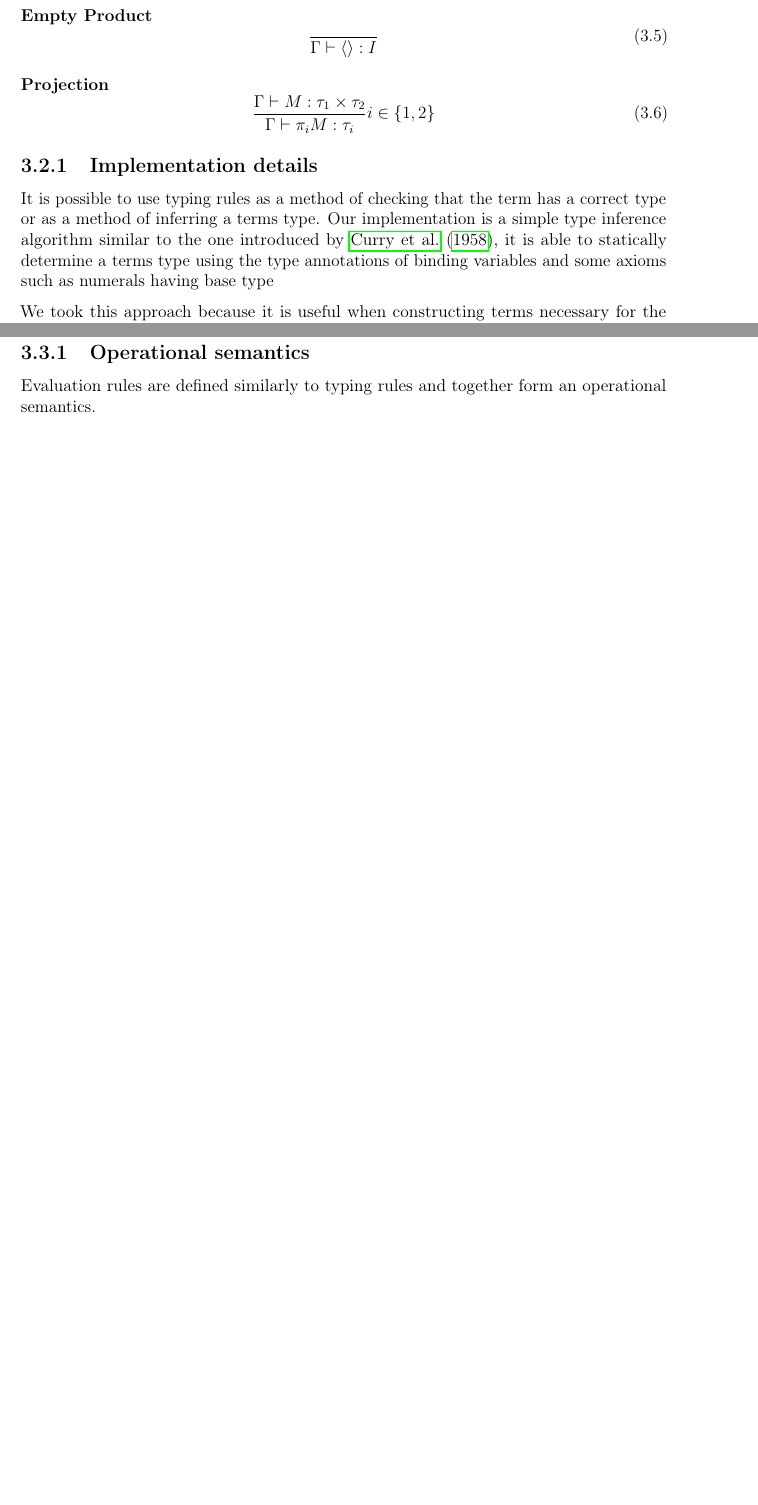
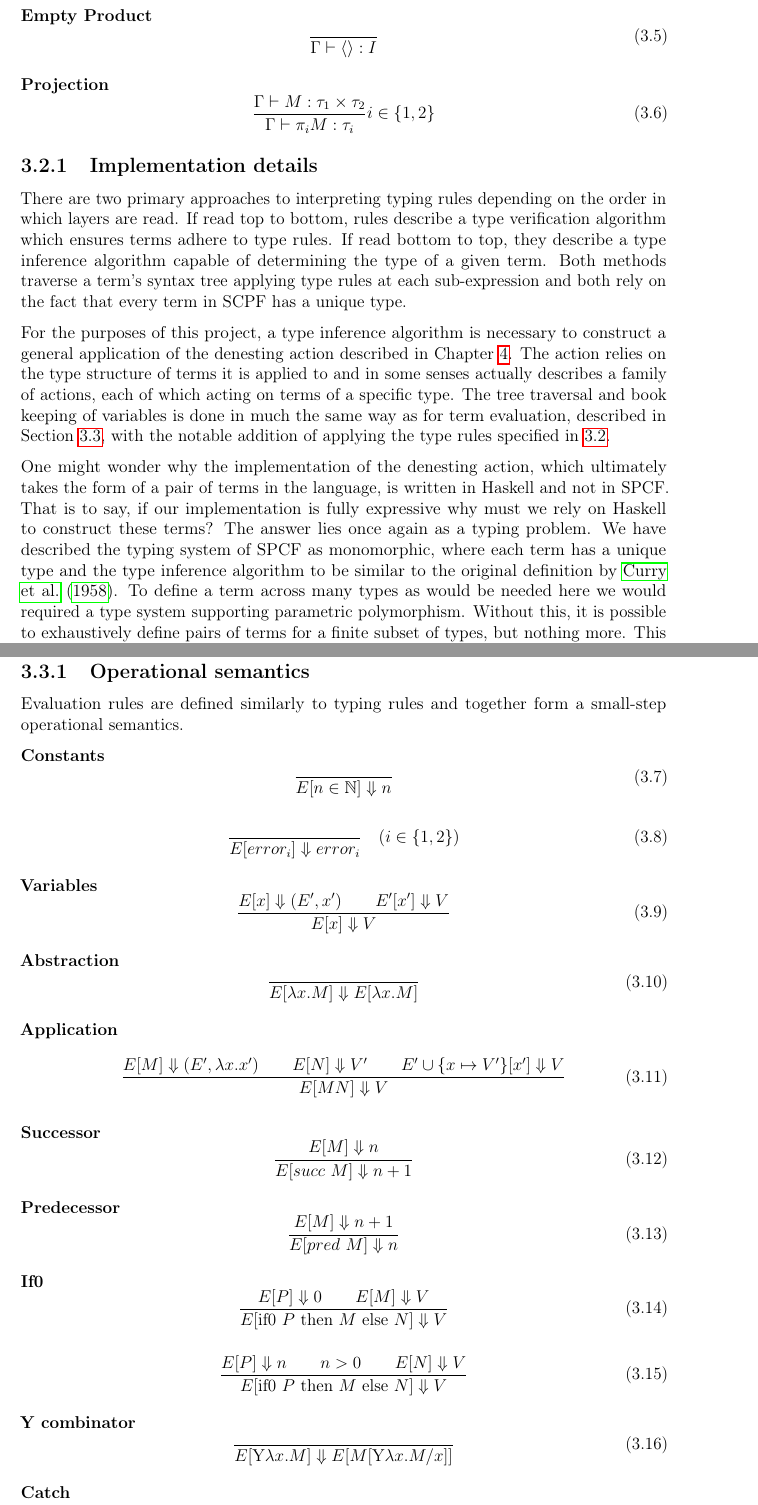
Before and after one commit to jayrabjohns/Dissertation, a LaTeX thesis (main.tex): two parts of pages 19 and 20 of 33 before the commit and two parts of pages 19 and 21 of 34 after it, joined at a grey line, cut so that both start at the same text, the shorter picture padded with empty space. Compiled offline with pdfLaTeX.

Commit message:
More typing, some evaluation rules

```diff
--- a/main.tex
+++ b/main.tex
@@ -359,9 +359,11 @@ A typing context can be represented as a list, for example, $\Gamma = a:\tau, b:
 \end{equation}
 
 \subsection{Implementation details}
-It is possible to use typing rules as a method of checking that the term has a correct type or as a method of inferring a terms type. Our implementation is a simple type inference algorithm similar to the one introduced by \cite{curry1958combinatory}, it is able to statically determine a terms type using the type annotations of binding variables and some axioms such as numerals having base type
+There are two primary approaches to interpreting typing rules depending on the order in which layers are read. If read top to bottom, rules describe a type verification algorithm which ensures terms adhere to type rules. If read bottom to top, they describe a type inference algorithm capable of determining the type of a given term. Both methods traverse a term's syntax tree applying type rules at each sub-expression and both rely on the fact that every term in SCPF has a unique type.
 
-We took this approach because it is useful when constructing terms necessary for the denesting action discussed in later chapters.
+For the purposes of this project, a type inference algorithm is necessary to construct a general application of the denesting action described in Chapter \ref{chapter: denesting}. The action relies on the type structure of terms it is applied to and in some senses actually describes a family of actions, each of which acting on terms of a specific type. The tree traversal and book keeping of variables is done in much the same way as for term evaluation, described in Section \ref{section: evaluation}, with the notable addition of applying the type rules specified in \ref{section: type rules}.
+
+One might wonder why the implementation of the denesting action, which ultimately takes the form of a pair of terms in the language, is written in Haskell and not in SPCF. That is to say, if our implementation is fully expressive why must we rely on Haskell to construct these terms? The answer lies once again as a typing problem. We have described the typing system of SPCF as monomorphic, where each term has a unique type and the type inference algorithm to be similar to the original definition by \cite{curry1958combinatory}. To define a term across many types as would be needed here we would required a type system supporting parametric polymorphism. Without this, it is possible to exhaustively define pairs of terms for a finite subset of types, but nothing more. This would be possibe and indeed type inference algorithms for thehse types systems exist \cite[\emph{e.g.},][]{hindley_1969, milner_1978} however they are more complex. Therefore we utilise on Haskell's more advanced type system to define these terms generically without the additional implementation complexity.
 
 \section{Term Evaluation}\label{section: evaluation}
 Typically when reducing expressions it is tempting to only consider closed terms, terms with no free variables. However, to define rigorous operational semantics, we must consider all scenarios. It is common to represent the rules for reducing expressions as a series of 'small-step' operational semantics, which provide rules on what to do for a given term. Each step could be applied at any point in the computation and as such there could be free variables to account for. A common way of defining these rules is through the use of evaluation contexts.
@@ -400,6 +402,56 @@ type Eval a = (ReaderT Environment (ExceptT String (WriterT [String] Identity)))
 Recall that Term (Listing \ref{listing:spcf-ast}) is an algebraic data type, meaning that eval must provide a case for each possibility of what that term could be. This is called exhaustive pattern matching and is commonly used alongside monad transformers to build interpreters, \citep[\emph{e.g.},][]{Liang1995MonadTA}. Each matched pattern corresponds to an evaluation rule of the language, these can be found in Section \ref{section: op sem}.
 
 \subsection{Operational semantics}\label{section: op sem}
-Evaluation rules are defined similarly to typing rules and together form an operational semantics.
+Evaluation rules are defined similarly to typing rules and together form a small-step operational semantics.
 
-\subsection{Observing sequentiality with Catch}
+\textbf{Constants}
+\begin{equation}
+    \frac{}{E[n\in\mathbb{N}] \Downarrow n}
+\end{equation}
+
+\begin{equation}
+    \frac{}{E[error_i] \Downarrow error_i}\quad(i \in \{1,2\})
+\end{equation}
+
+\textbf{Variables}
+\begin{equation}
+    \frac{E[x] \Downarrow (E', x') \quad\quad E'[x'] \Downarrow V}{E[x] \Downarrow V}
+\end{equation}
+
+\textbf{Abstraction}
+\begin{equation}
+    \frac{}{E[\lambda x. M] \Downarrow E[\lambda x. M]}
+\end{equation}
+
+\textbf{Application}
+\begin{equation}
+    \frac{E[M] \Downarrow (E', \lambda x. x') \quad\quad  E[N] \Downarrow V' \quad\quad E'\cup \{x\mapsto V'\}[x'] \Downarrow V}{E[MN] \Downarrow V}
+\end{equation}
+
+\textbf{Successor}
+\begin{equation}
+    \frac{E[M] \Downarrow n}{E[succ\ M] \Downarrow n + 1}
+\end{equation}
+
+\textbf{Predecessor}
+\begin{equation}
+    \frac{E[M] \Downarrow n + 1}{E[pred\ M] \Downarrow n}
+\end{equation}
+
+\textbf{If0}
+\begin{equation}
+    \frac{E[P] \Downarrow 0 \quad\quad E[M] \Downarrow V}{E[\text{if0}\ P\ \text{then}\ M\ \text{else}\ N] \Downarrow V}
+\end{equation}
+
+\begin{equation}
+    \frac{E[P] \Downarrow n \quad\quad n > 0 \quad\quad E[N] \Downarrow V}{E[\text{if0}\ P\ \text{then}\ M\ \text{else}\ N] \Downarrow V}
+\end{equation}
+
+\textbf{Y combinator}
+\begin{equation}
+    \frac{}{E[\text{Y} \lambda x. M] \Downarrow E[M[\text{Y} \lambda x. M / x]]}
+\end{equation}
+
+
+\textbf{Catch}
+\begin{equation}
```
Also changed, not shown: bibliography.bib (+25 -0 lines), main.tex (14 more changed lines).
